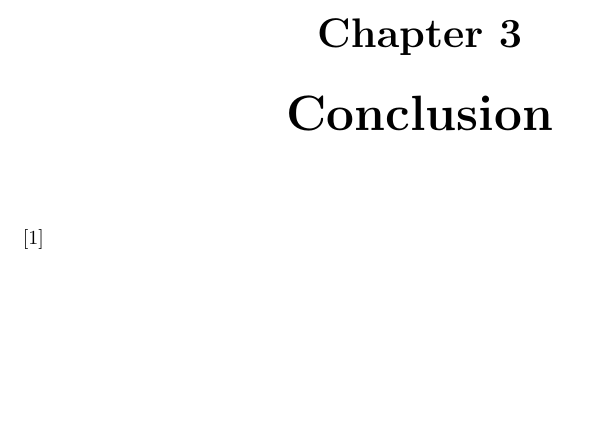
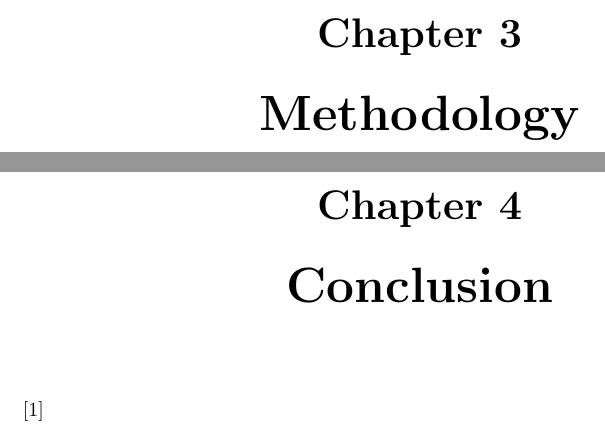
Before and after one commit to popovic01/AwesomeModeling, a LaTeX thesis (docs/report.tex): part of page 5 of 6 before the commit and two parts of pages 5 and 6 of 7 after it, the two joined at a grey line, cut so that both start at the same text, the shorter picture padded with empty space. Compiled offline with pdfLaTeX.

Commit message:
docs: add methodology chapter

```diff
--- a/docs/report.tex
+++ b/docs/report.tex
@@ -14,6 +14,7 @@ Andrea Stocco (2108885)}
 \begin{document}
 
 \input{sections/Introduction}
+\input{sections/Methodology}
 \chapter{Methodology}
 \chapter{Conclusion}
 
```
Also changed, not shown: docs/sections/Methodology.tex (added, +1 -0 lines).
